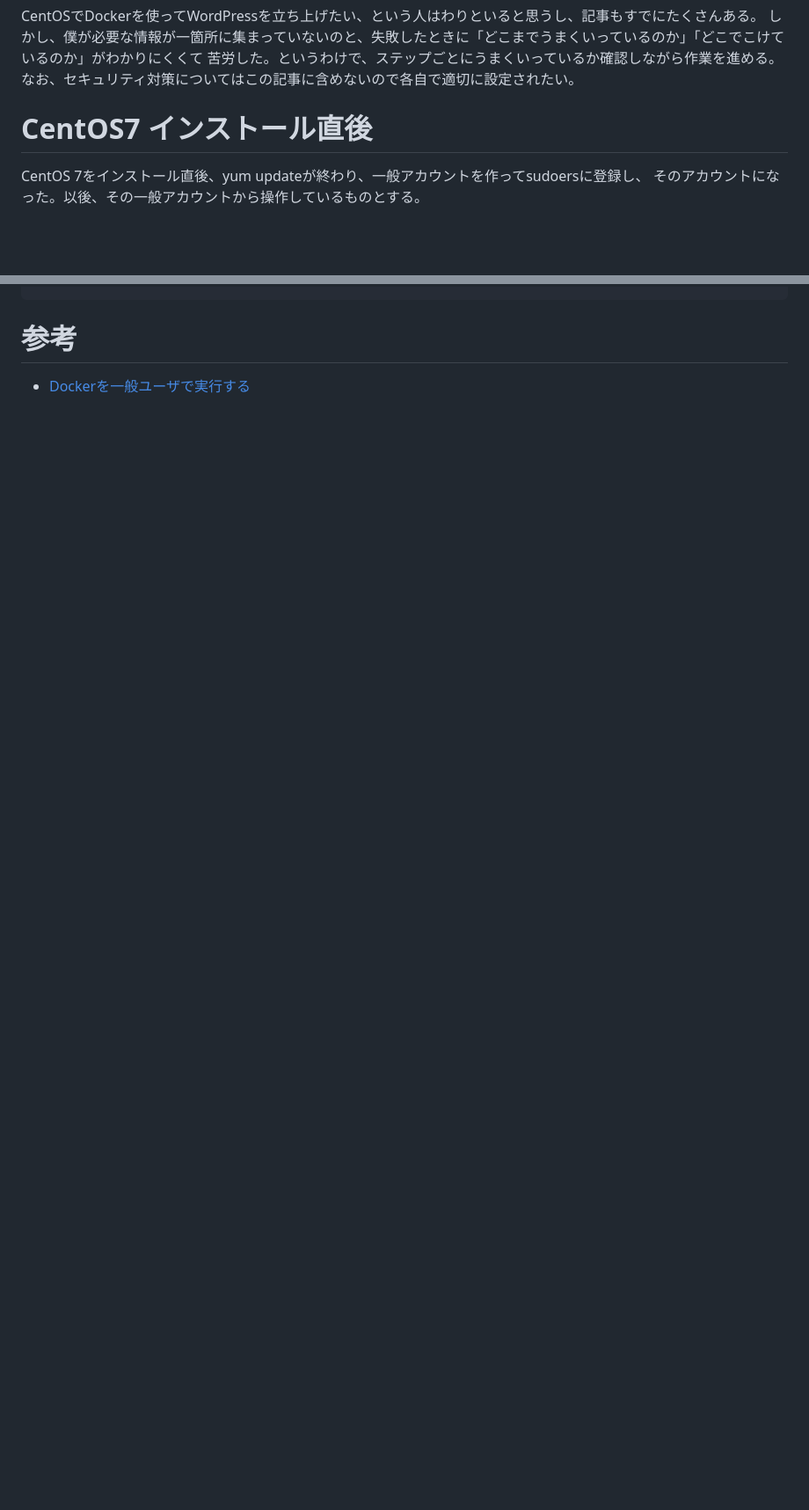
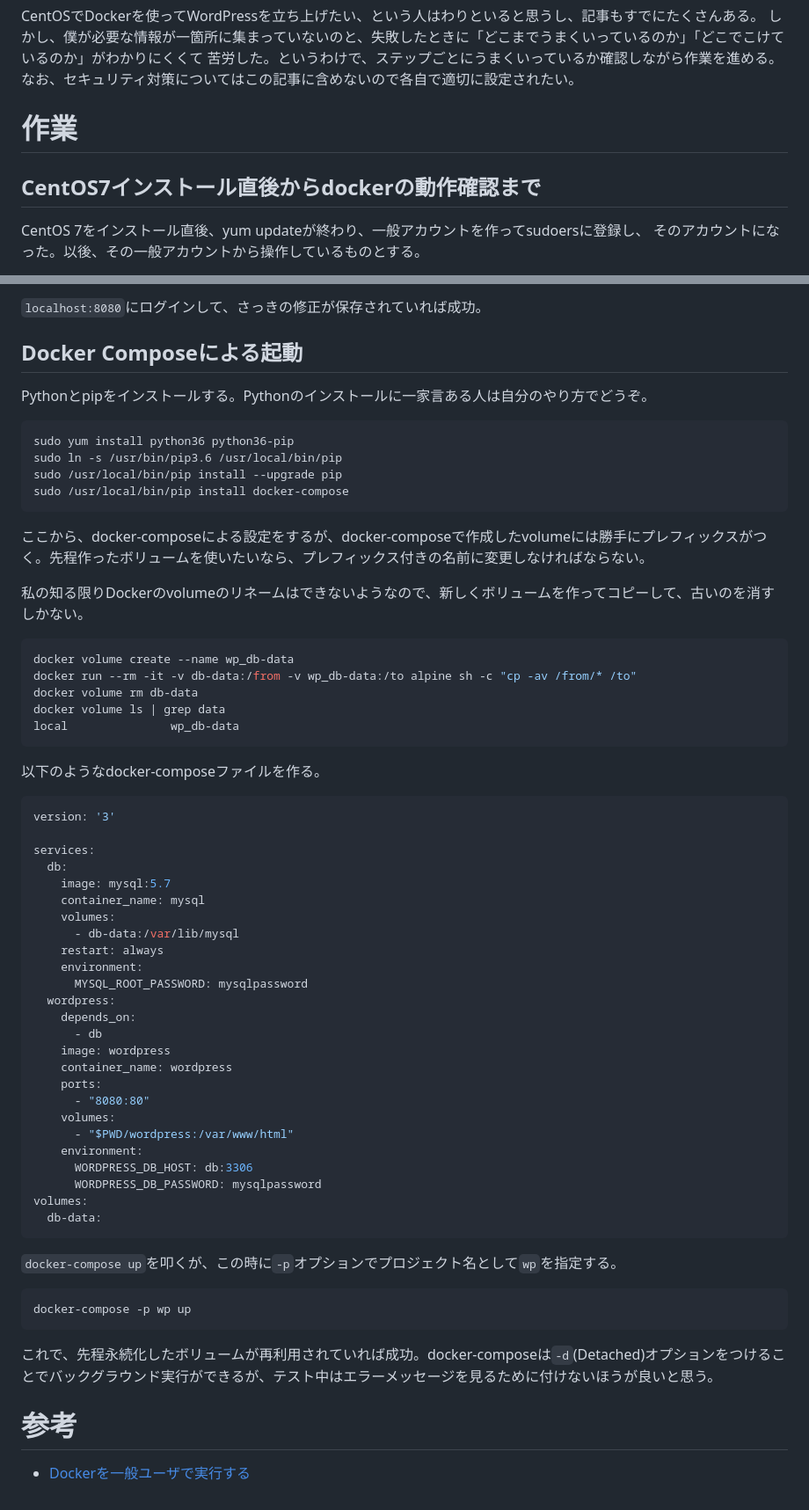
Before and after one commit to shirai708/qiita, a Markdown page: wordpress/README.md, 2 parts joined by grey strips. Shown: that part at 88% size. Drawn GitHub-style; blank space fills up the shorter version.

Commit message:
docker-composeまで

````diff
--- a/wordpress/README.md
+++ b/wordpress/README.md
@@ -8,7 +8,9 @@ CentOSでDockerを使ってWordPressを立ち上げたい、という人はわ
 苦労した。というわけで、ステップごとにうまくいっているか確認しながら作業を進める。
 なお、セキュリティ対策についてはこの記事に含めないので各自で適切に設定されたい。
 
-# CentOS7 インストール直後
+# 作業
+
+## CentOS7インストール直後からdockerの動作確認まで
 
 CentOS 7をインストール直後、yum updateが終わり、一般アカウントを作ってsudoersに登録し、
 そのアカウントになった。以後、その一般アカウントから操作しているものとする。
@@ -70,3 +132,65 @@ Got permission denied while trying to connect to the Docker daemon socket at uni
+`localhost:8080`にログインして、さっきの修正が保存されていれば成功。
+
+## Docker Composeによる起動
+
+Pythonとpipをインストールする。Pythonのインストールに一家言ある人は自分のやり方でどうぞ。
+
+```sh
+sudo yum install python36 python36-pip
+sudo ln -s /usr/bin/pip3.6 /usr/local/bin/pip
+sudo /usr/local/bin/pip install --upgrade pip
+sudo /usr/local/bin/pip install docker-compose
+```
+
+ここから、docker-composeによる設定をするが、docker-composeで作成したvolumeには勝手にプレフィックスがつく。先程作ったボリュームを使いたいなら、プレフィックス付きの名前に変更しなければならない。
+
+私の知る限りDockerのvolumeのリネームはできないようなので、新しくボリュームを作ってコピーして、古いのを消すしかない。
+
+```sh
+docker volume create --name wp_db-data
+docker run --rm -it -v db-data:/from -v wp_db-data:/to alpine sh -c "cp -av /from/* /to"
+docker volume rm db-data
+docker volume ls | grep data
+local               wp_db-data
+```
+
+以下のようなdocker-composeファイルを作る。
+
+```yaml
+version: '3'
+
+services:
+  db:
+    image: mysql:5.7
+    container_name: mysql
+    volumes:
+      - db-data:/var/lib/mysql
+    restart: always
+    environment:
+      MYSQL_ROOT_PASSWORD: mysqlpassword
+  wordpress:
+    depends_on:
+      - db
+    image: wordpress
+    container_name: wordpress
+    ports:
+      - "8080:80"
+    volumes:
+      - "$PWD/wordpress:/var/www/html"
+    environment:
+      WORDPRESS_DB_HOST: db:3306
+      WORDPRESS_DB_PASSWORD: mysqlpassword
+volumes:
+  db-data:
+```
+
+`docker-compose up`を叩くが、この時に`-p`オプションでプロジェクト名として`wp`を指定する。
+
+```sh
+docker-compose -p wp up
+```
+
+これで、先程永続化したボリュームが再利用されていれば成功。docker-composeは`-d`(Detached)オプションをつけることでバックグラウンド実行ができるが、テスト中はエラーメッセージを見るために付けないほうが良いと思う。
 
 # 参考
 
````
Also changed, not shown: other parts of wordpress/README.md (+60 -0 lines), wordpress/fig/wordpress.png (added).
